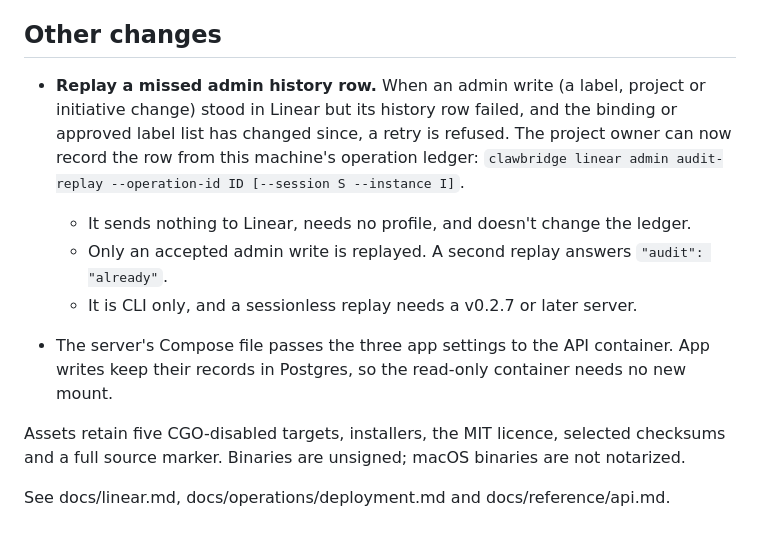
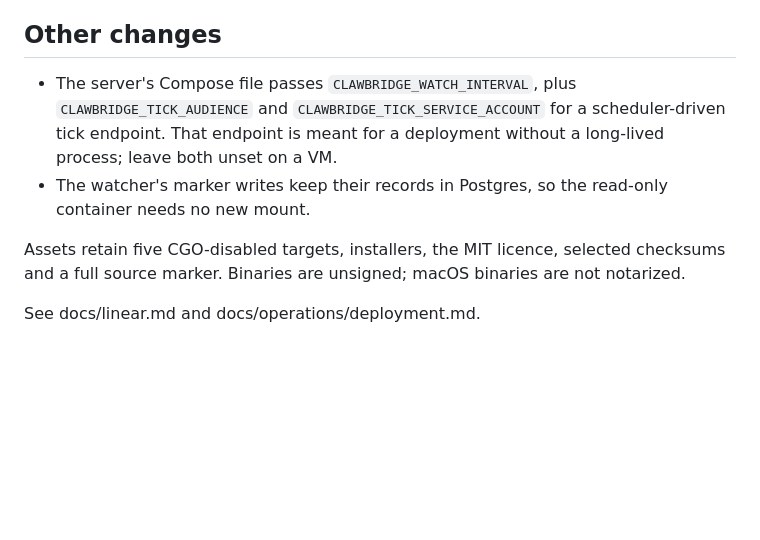
Before and after one commit to jkai-chen/ClawBridge, a Markdown page: RELEASE-NOTES.md, the part around one of its changes. Drawn GitHub-style; blank space fills up the shorter version.

```diff
--- a/RELEASE-NOTES.md
+++ b/RELEASE-NOTES.md
@@ -58,18 +50,12 @@
 
 ## Other changes
 
-- **Replay a missed admin history row.** When an admin write (a label, project or initiative change) stood in Linear
-  but its history row failed, and the binding or approved label list has changed since, a retry is refused. The
-  project owner can now record the row from this machine's operation ledger:
-  `clawbridge linear admin audit-replay --operation-id ID [--session S --instance I]`.
-  - It sends nothing to Linear, needs no profile, and doesn't change the ledger.
-  - Only an accepted admin write is replayed. A second replay answers `"audit": "already"`.
-  - It is CLI only, and a sessionless replay needs a v0.2.7 or later server.
-
-- The server's Compose file passes the three app settings to the API container. App writes keep their records in
-  Postgres, so the read-only container needs no new mount.
+- The server's Compose file passes `CLAWBRIDGE_WATCH_INTERVAL`, plus `CLAWBRIDGE_TICK_AUDIENCE` and
+  `CLAWBRIDGE_TICK_SERVICE_ACCOUNT` for a scheduler-driven tick endpoint. That endpoint is meant for a deployment
+  without a long-lived process; leave both unset on a VM.
+- The watcher's marker writes keep their records in Postgres, so the read-only container needs no new mount.
 
 Assets retain five CGO-disabled targets, installers, the MIT licence, selected checksums and a full source
 marker. Binaries are unsigned; macOS binaries are not notarized.
 
-See docs/linear.md, docs/operations/deployment.md and docs/reference/api.md.
+See docs/linear.md and docs/operations/deployment.md.
```
Also changed, not shown: other parts of RELEASE-NOTES.md (+42 -50 lines).
